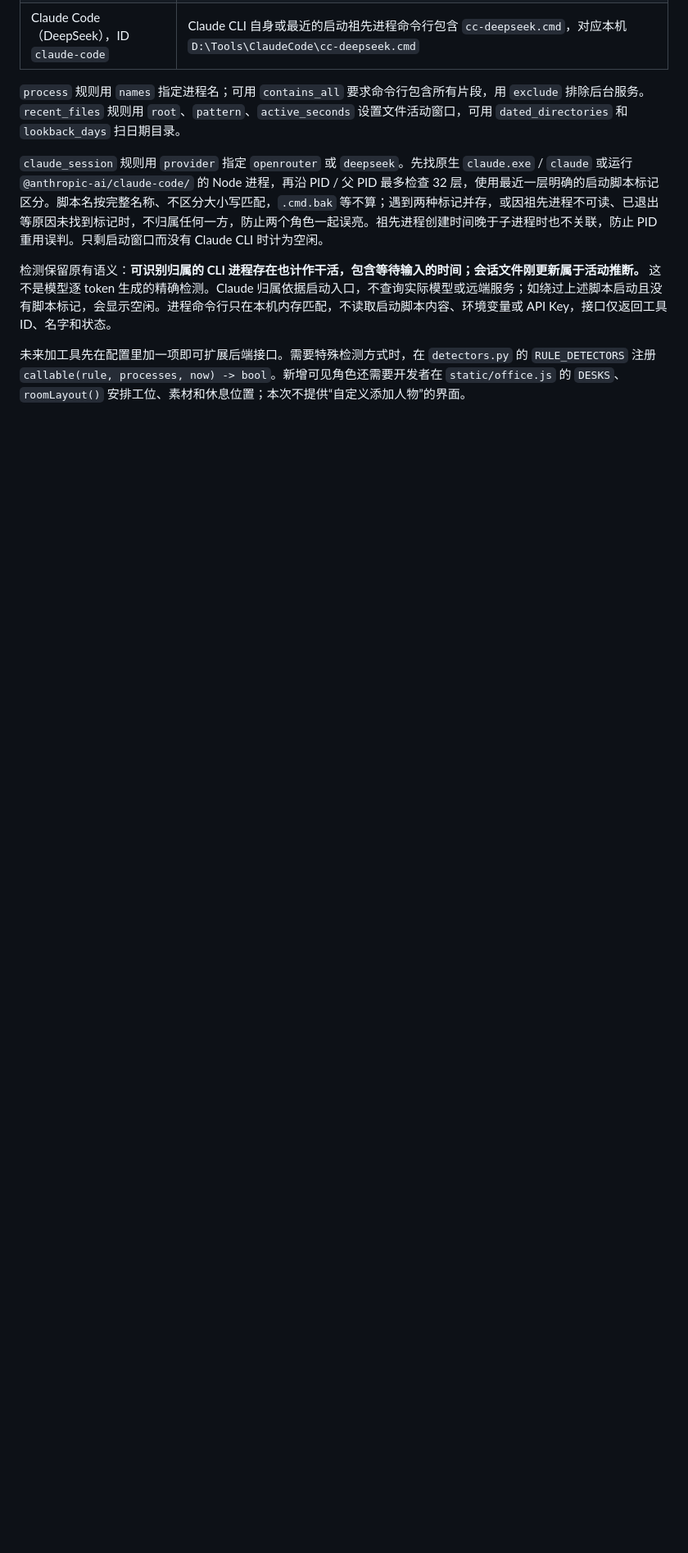
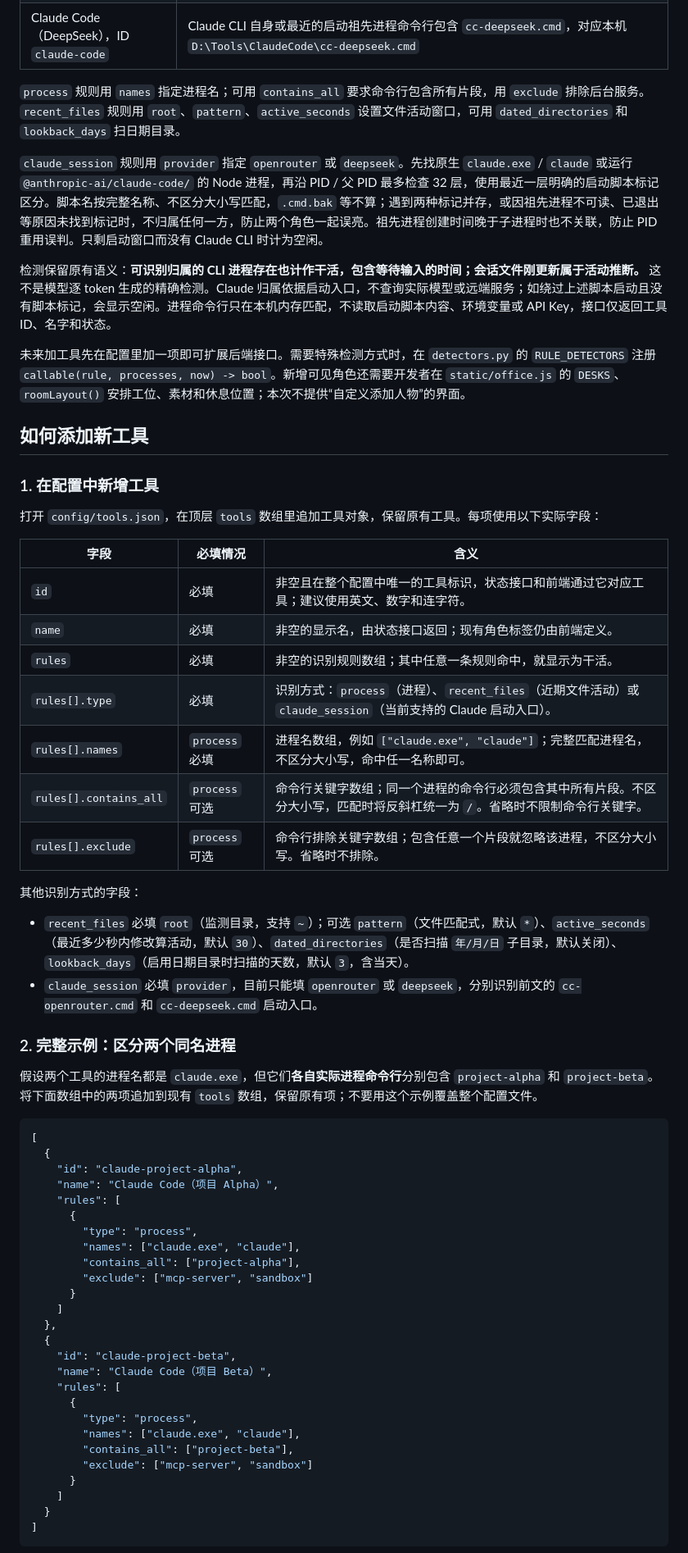
Before and after one commit to Jiang-Xiaoxing/ai-office, a Markdown page: README.md, the part around one of its changes. Shown at 82% size. GitHub-like rendering; blank space fills up the shorter version.

Commit message:
文档：补充新工具配置与同名进程识别指南

````diff
--- a/README.md
+++ b/README.md
@@ -63,3 +63,57 @@ Codex、Claude Code (OpenRouter)、Claude Code（DeepSeek）各有一个原创
 
 未来加工具先在配置里加一项即可扩展后端接口。需要特殊检测方式时，在 `detectors.py` 的 `RULE_DETECTORS` 注册 `callable(rule, processes, now) -> bool`。新增可见角色还需要开发者在 `static/office.js` 的 `DESKS`、`roomLayout()` 安排工位、素材和休息位置；本次不提供“自定义添加人物”的界面。
 
+## 如何添加新工具
+
+### 1. 在配置中新增工具
+
+打开 `config/tools.json`，在顶层 `tools` 数组里追加工具对象，保留原有工具。每项使用以下实际字段：
+
+| 字段 | 必填情况 | 含义 |
+| --- | --- | --- |
+| `id` | 必填 | 非空且在整个配置中唯一的工具标识，状态接口和前端通过它对应工具；建议使用英文、数字和连字符。 |
+| `name` | 必填 | 非空的显示名，由状态接口返回；现有角色标签仍由前端定义。 |
+| `rules` | 必填 | 非空的识别规则数组；其中任意一条规则命中，就显示为干活。 |
+| `rules[].type` | 必填 | 识别方式：`process`（进程）、`recent_files`（近期文件活动）或 `claude_session`（当前支持的 Claude 启动入口）。 |
+| `rules[].names` | `process` 必填 | 进程名数组，例如 `["claude.exe", "claude"]`；完整匹配进程名，不区分大小写，命中任一名称即可。 |
+| `rules[].contains_all` | `process` 可选 | 命令行关键字数组；同一个进程的命令行必须包含其中所有片段。不区分大小写，匹配时将反斜杠统一为 `/`。省略时不限制命令行关键字。 |
+| `rules[].exclude` | `process` 可选 | 命令行排除关键字数组；包含任意一个片段就忽略该进程，不区分大小写。省略时不排除。 |
+
+其他识别方式的字段：
+
+- `recent_files` 必填 `root`（监测目录，支持 `~`）；可选 `pattern`（文件匹配式，默认 `*`）、`active_seconds`（最近多少秒内修改算活动，默认 `30`）、`dated_directories`（是否扫描 `年/月/日` 子目录，默认关闭）、`lookback_days`（启用日期目录时扫描的天数，默认 `3`，含当天）。
+- `claude_session` 必填 `provider`，目前只能填 `openrouter` 或 `deepseek`，分别识别前文的 `cc-openrouter.cmd` 和 `cc-deepseek.cmd` 启动入口。
+
+### 2. 完整示例：区分两个同名进程
+
+假设两个工具的进程名都是 `claude.exe`，但它们**各自实际进程命令行**分别包含 `project-alpha` 和 `project-beta`。将下面数组中的两项追加到现有 `tools` 数组，保留原有项；不要用这个示例覆盖整个配置文件。
+
+```json
+[
+  {
+    "id": "claude-project-alpha",
+    "name": "Claude Code（项目 Alpha）",
+    "rules": [
+      {
+        "type": "process",
+        "names": ["claude.exe", "claude"],
+        "contains_all": ["project-alpha"],
+        "exclude": ["mcp-server", "sandbox"]
+      }
+    ]
+  },
+  {
+    "id": "claude-project-beta",
+    "name": "Claude Code（项目 Beta）",
+    "rules": [
+      {
+        "type": "process",
+        "names": ["claude.exe", "claude"],
+        "contains_all": ["project-beta"],
+        "exclude": ["mcp-server", "sandbox"]
+      }
+    ]
+  }
+]
+```
+
````
Also changed, not shown: other parts of README.md (+12 -0 lines).
